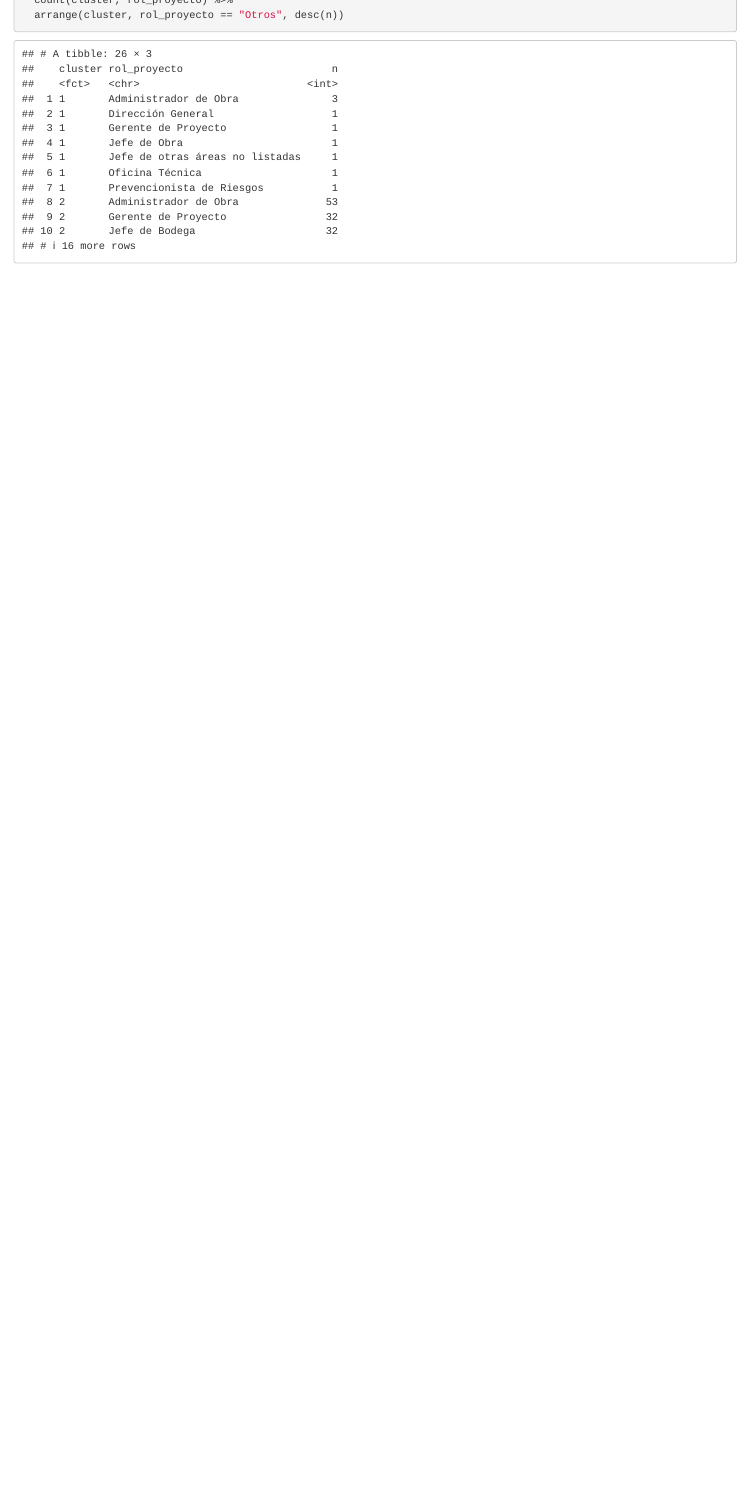
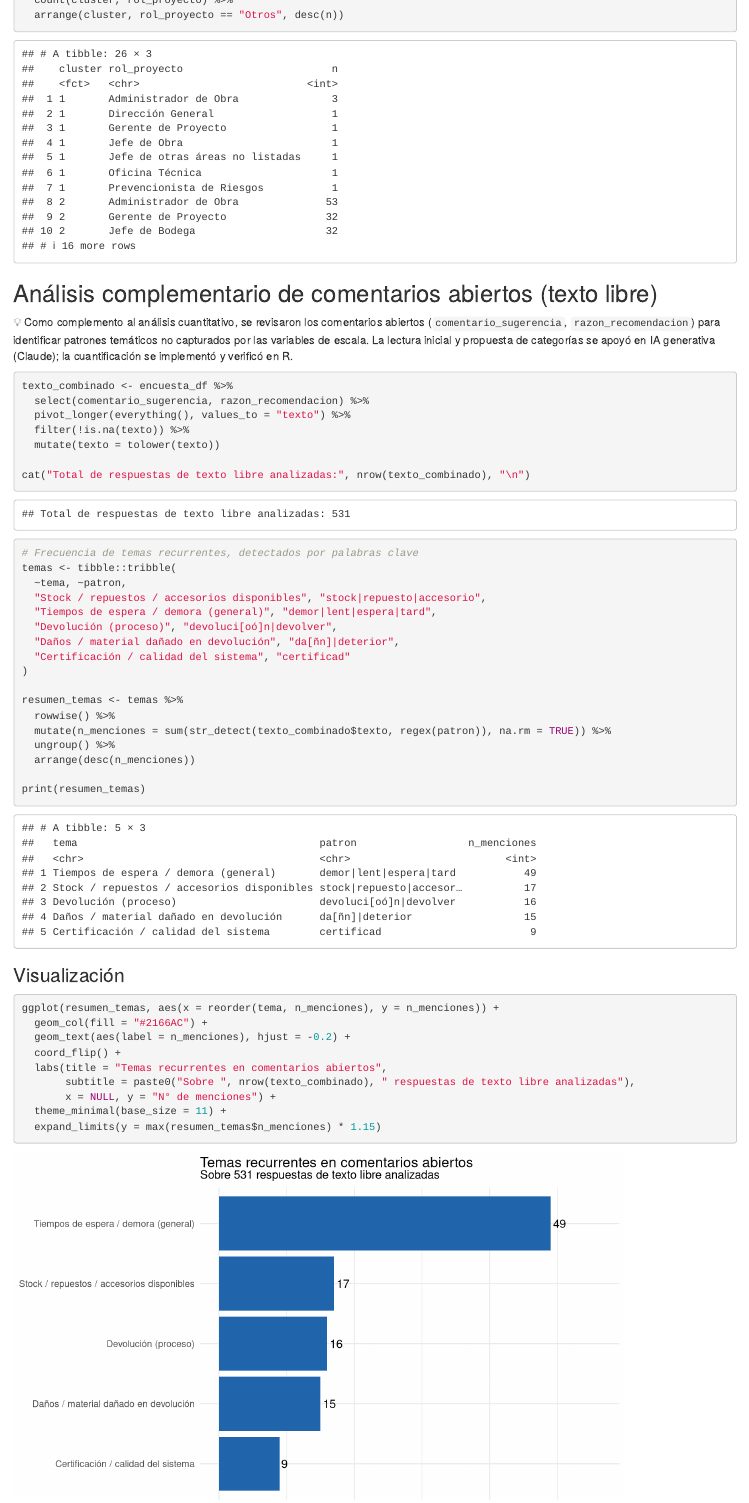
Before and after one commit to Benjagazale/olimpiada_datos, an R Markdown document (analisis_ead.Rmd): the page in a window 1100 px wide, from 13130 px down. Rendered offline with R 4.5, knitr and Pandoc, with nearby package versions; some code elsewhere in the file could not run offline; column names are cleaned by a stand-in for the janitor package.

Commit message:
Actualizacion con analisis cualitativo

````diff
--- a/analisis_ead.Rmd
+++ b/analisis_ead.Rmd
@@ -913,3 +913,51 @@ encuesta_df_clustered %>%
   count(cluster, rol_proyecto) %>%
   arrange(cluster, rol_proyecto == "Otros", desc(n))
 ```
+
+## Análisis complementario de comentarios abiertos (texto libre)
+
+💡 Como complemento al análisis cuantitativo, se revisaron los comentarios abiertos  (`comentario_sugerencia`, `razon_recomendacion`) para identificar patrones temáticos no capturados por las variables de escala. La lectura inicial y propuesta de categorías se apoyó en IA generativa (Claude); la cuantificación se implementó y verificó en R.
+
+
+
+```{r}
+texto_combinado <- encuesta_df %>%
+  select(comentario_sugerencia, razon_recomendacion) %>%
+  pivot_longer(everything(), values_to = "texto") %>%
+  filter(!is.na(texto)) %>%
+  mutate(texto = tolower(texto))
+
+cat("Total de respuestas de texto libre analizadas:", nrow(texto_combinado), "\n")
+
+# Frecuencia de temas recurrentes, detectados por palabras clave
+temas <- tibble::tribble(
+  ~tema, ~patron,
+  "Stock / repuestos / accesorios disponibles", "stock|repuesto|accesorio",
+  "Tiempos de espera / demora (general)", "demor|lent|espera|tard",
+  "Devolución (proceso)", "devoluci[oó]n|devolver",
+  "Daños / material dañado en devolución", "da[ñn]|deterior",
+  "Certificación / calidad del sistema", "certificad"
+)
+
+resumen_temas <- temas %>%
+  rowwise() %>%
+  mutate(n_menciones = sum(str_detect(texto_combinado$texto, regex(patron)), na.rm = TRUE)) %>%
+  ungroup() %>%
+  arrange(desc(n_menciones))
+
+print(resumen_temas)
+```
+
+### Visualización
+
+```{r fig.width=8, fig.height=5}
+ggplot(resumen_temas, aes(x = reorder(tema, n_menciones), y = n_menciones)) +
+  geom_col(fill = "#2166AC") +
+  geom_text(aes(label = n_menciones), hjust = -0.2) +
+  coord_flip() +
+  labs(title = "Temas recurrentes en comentarios abiertos",
+       subtitle = paste0("Sobre ", nrow(texto_combinado), " respuestas de texto libre analizadas"),
+       x = NULL, y = "N° de menciones") +
+  theme_minimal(base_size = 11) +
+  expand_limits(y = max(resumen_temas$n_menciones) * 1.15)
+```
````
